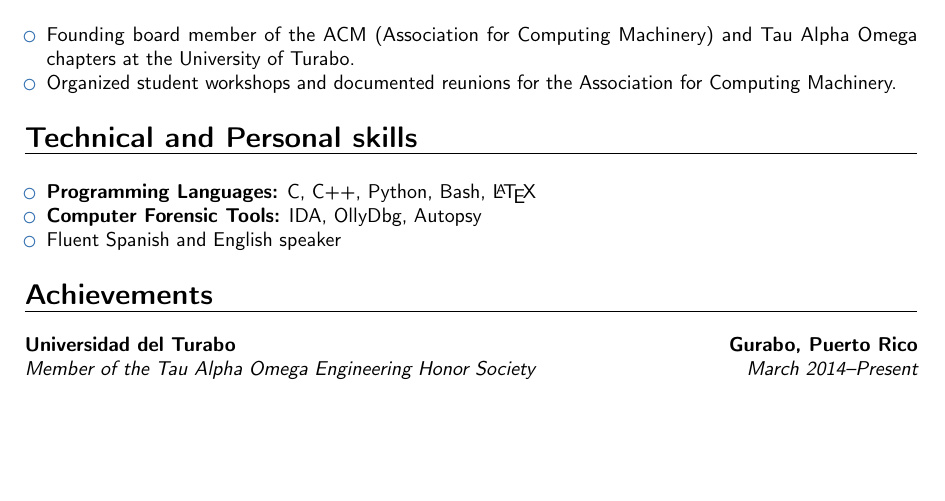
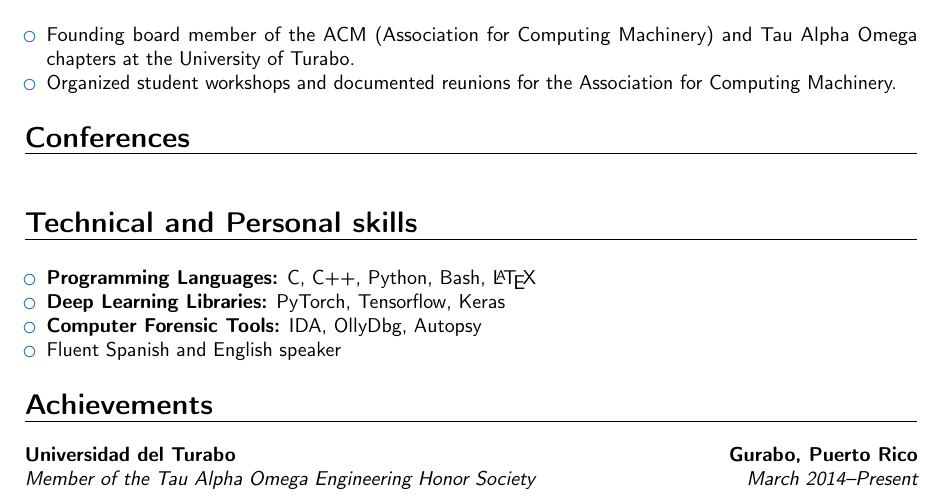
Before and after one commit to rrivera1849/resume, a LaTeX CV (CV.tex): part of page 2 of 2, cut so that both start at the same text, the shorter picture padded with empty space. Compiled offline with pdfLaTeX.

Commit message:
Added DL libraries

```diff
--- a/CV.tex
+++ b/CV.tex
@@ -129,11 +129,16 @@
 	\item Organized student workshops and documented reunions for the Association for Computing Machinery.
 \end{itemize}
 
+\section{Conferences}
+\vspace{6pt}
+
 \section{Technical and Personal skills}
 \vspace{6pt}
 
 \begin{itemize}
 	\item \textbf{Programming Languages:} C, C++, Python, Bash, \LaTeX
+
+	\item \textbf{Deep Learning Libraries:} PyTorch, Tensorflow, Keras
 
 	\item \textbf{Computer Forensic Tools:} IDA, OllyDbg, Autopsy
 
```
Also changed, not shown: CV.pdf.
